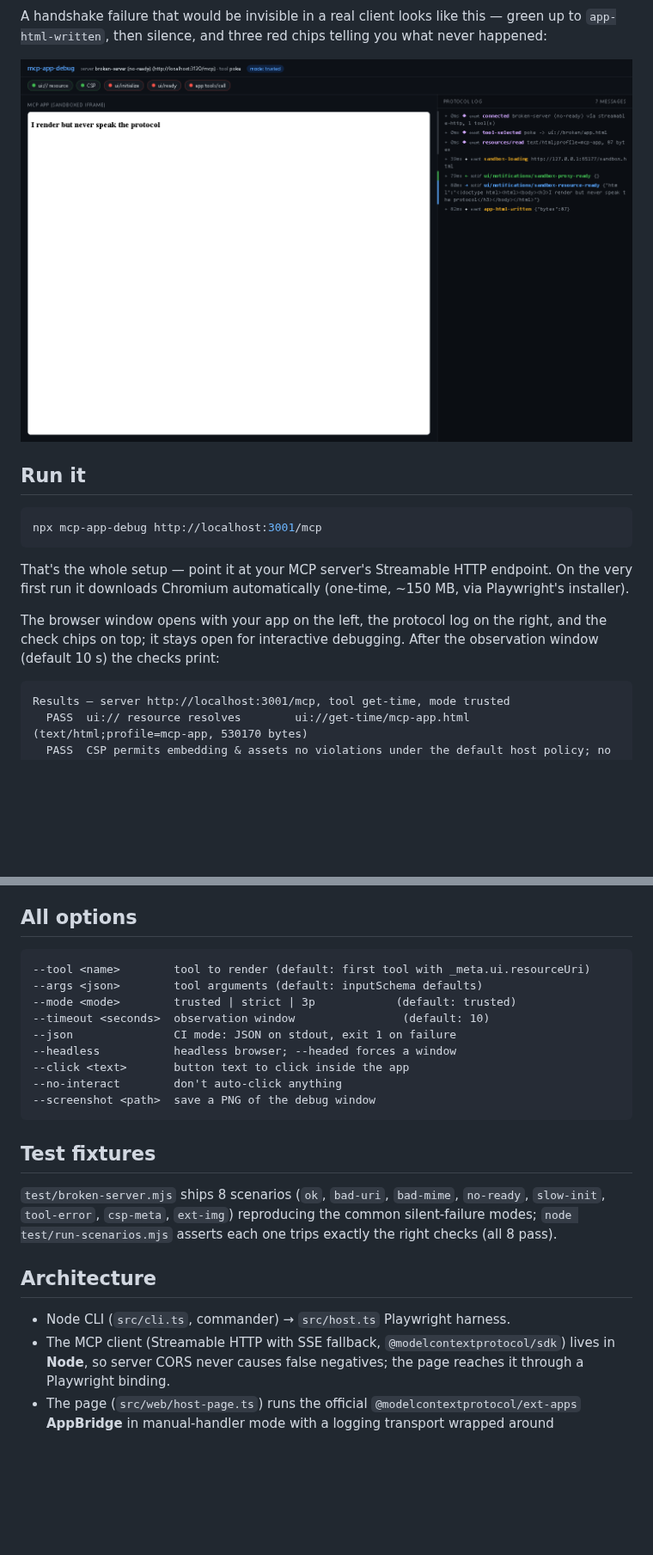
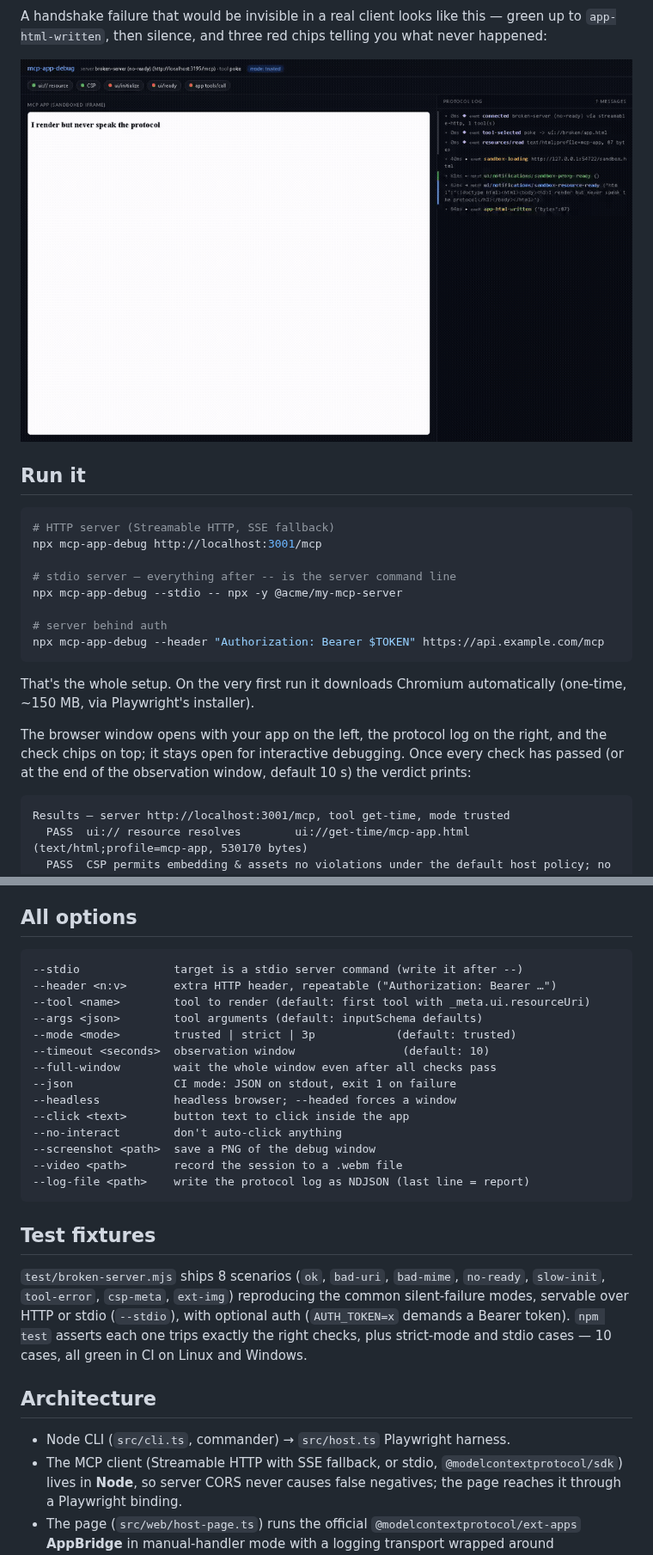
Before and after one commit to Booyaka101/mcp-app-debug, a Markdown page: README.md, 2 parts joined by grey strips. Shown at 86% size. Rendered like a GitHub page; pictures changed too: demo/demo-fail.gif (added); blank space fills up the shorter version.

````diff
--- a/README.md
+++ b/README.md
@@ -16,21 +16,28 @@ A handshake failure that would be invisible in a real client looks like this —
 green up to `app-html-written`, then silence, and three red chips telling you
 what never happened:
 
-![handshake timeout diagnosed](https://raw.githubusercontent.com/Booyaka101/mcp-app-debug/main/demo/handshake-timeout.png)
+![handshake timeout diagnosed](https://raw.githubusercontent.com/Booyaka101/mcp-app-debug/main/demo/demo-fail.gif)
 
 ## Run it
 
 ```bash
+# HTTP server (Streamable HTTP, SSE fallback)
 npx mcp-app-debug http://localhost:3001/mcp
+
+# stdio server — everything after -- is the server command line
+npx mcp-app-debug --stdio -- npx -y @acme/my-mcp-server
+
+# server behind auth
+npx mcp-app-debug --header "Authorization: Bearer $TOKEN" https://api.example.com/mcp
 ```
 
-That's the whole setup — point it at your MCP server's Streamable HTTP
-endpoint. On the very first run it downloads Chromium automatically
-(one-time, ~150 MB, via Playwright's installer).
+That's the whole setup. On the very first run it downloads Chromium
+automatically (one-time, ~150 MB, via Playwright's installer).
 
 The browser window opens with your app on the left, the protocol log on the
 right, and the check chips on top; it stays open for interactive debugging.
-After the observation window (default 10 s) the checks print:
+Once every check has passed (or at the end of the observation window, default
+10 s) the verdict prints:
 
 ```
 Results — server http://localhost:3001/mcp, tool get-time, mode trusted
@@ -97,28 +112,35 @@ everything else looks healthy.
 ## All options
 
 ```
+--stdio              target is a stdio server command (write it after --)
+--header <n:v>       extra HTTP header, repeatable ("Authorization: Bearer …")
 --tool <name>        tool to render (default: first tool with _meta.ui.resourceUri)
 --args <json>        tool arguments (default: inputSchema defaults)
 --mode <mode>        trusted | strict | 3p            (default: trusted)
 --timeout <seconds>  observation window                (default: 10)
+--full-window        wait the whole window even after all checks pass
 --json               CI mode: JSON on stdout, exit 1 on failure
 --headless           headless browser; --headed forces a window
 --click <text>       button text to click inside the app
 --no-interact        don't auto-click anything
 --screenshot <path>  save a PNG of the debug window
+--video <path>       record the session to a .webm file
+--log-file <path>    write the protocol log as NDJSON (last line = report)
 ```
 
 ## Test fixtures
 
 `test/broken-server.mjs` ships 8 scenarios (`ok`, `bad-uri`, `bad-mime`,
 `no-ready`, `slow-init`, `tool-error`, `csp-meta`, `ext-img`) reproducing the
-common silent-failure modes; `node test/run-scenarios.mjs` asserts each one
-trips exactly the right checks (all 8 pass).
+common silent-failure modes, servable over HTTP or stdio (`--stdio`), with
+optional auth (`AUTH_TOKEN=x` demands a Bearer token). `npm test` asserts each
+one trips exactly the right checks, plus strict-mode and stdio cases — 10
+cases, all green in CI on Linux and Windows.
 
 ## Architecture
 
 - Node CLI (`src/cli.ts`, commander) → `src/host.ts` Playwright harness.
-- The MCP client (Streamable HTTP with SSE fallback,
+- The MCP client (Streamable HTTP with SSE fallback, or stdio,
   `@modelcontextprotocol/sdk`) lives in **Node**, so server CORS never causes
   false negatives; the page reaches it through a Playwright binding.
 - The page (`src/web/host-page.ts`) runs the official
````
Also changed, not shown: other parts of README.md (+11 -3 lines), 11 other files.
